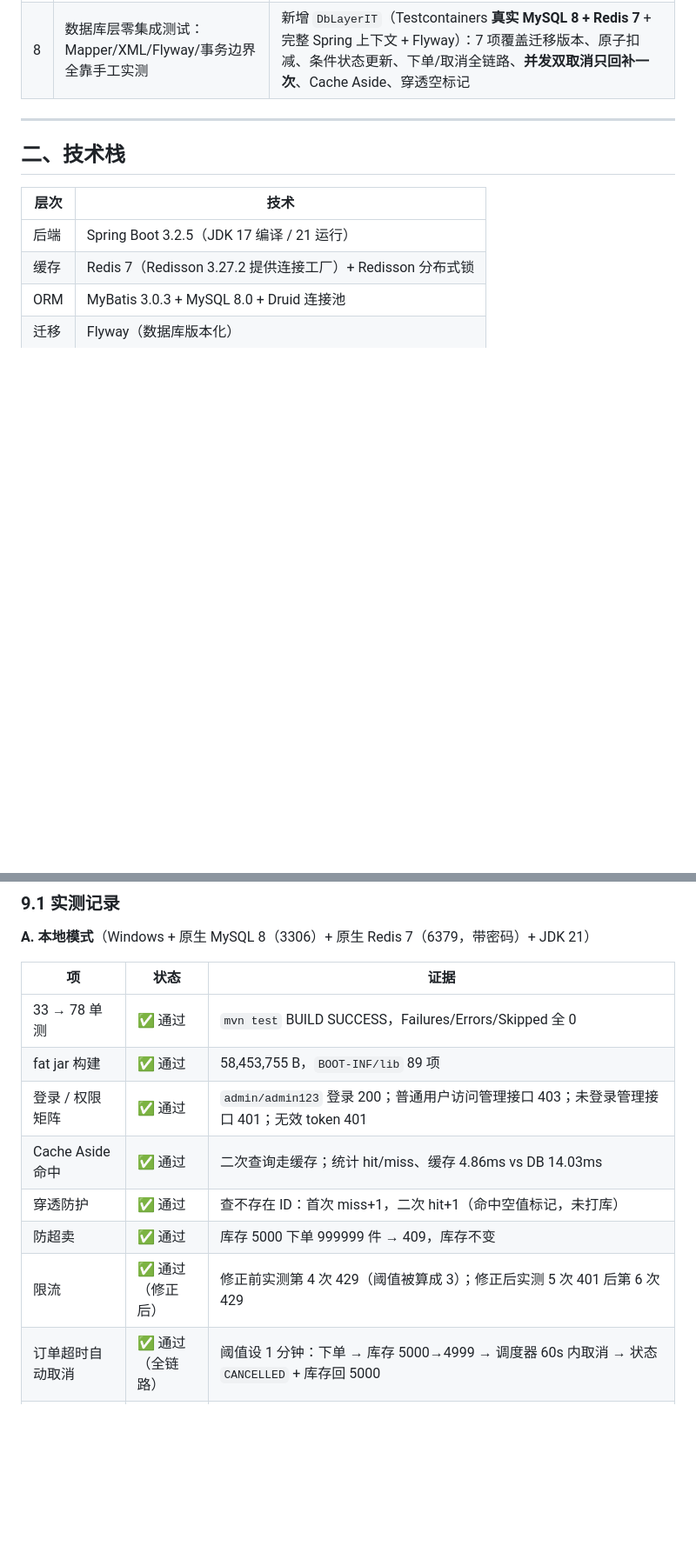
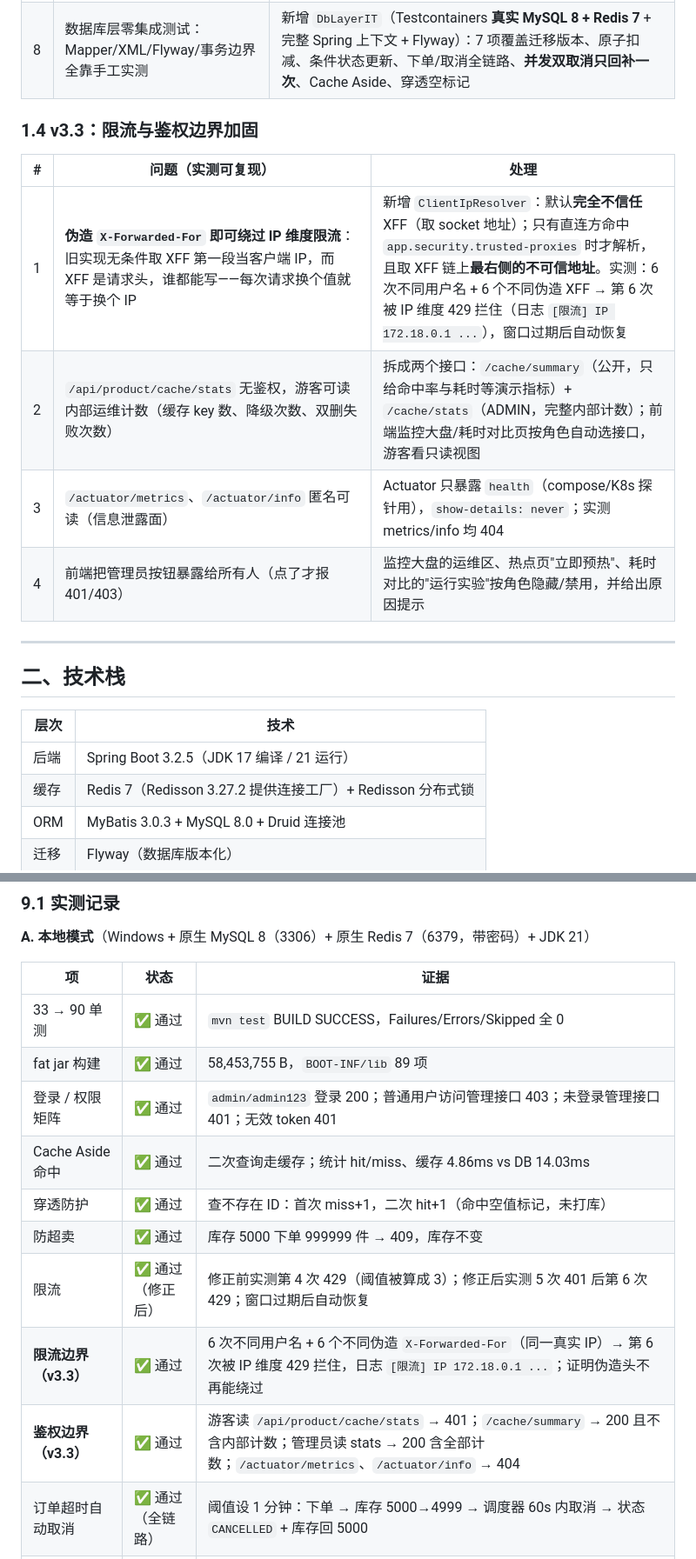
Before and after one commit to Wowyeye/cache-preheat-system, a Markdown page: README.md, 2 parts joined by grey strips. Shown at 87% size. Rendered like a GitHub page; blank space fills up the shorter version.

```diff
--- a/README.md
+++ b/README.md
@@ -76,6 +76,15 @@ v3.1 又在**运行中的实例**上逐条实测复核，修掉了 15 项"声明
 | 6 | **Redis 故障期无熔断**：实测 `docker compose stop redis` 后单次商品查询要 **28.8 秒**才降级返回（一次请求串行撞 5 次 Redis 调用，各自等超时） | 新增 `RedisCircuitBreaker`：连续失败达阈值即熔断，期间 `SafeRedisTemplate` / `DistributedLock` / `TokenService` / `RateLimiter` 全部**不发起** Redis 请求直接走降级；同时把 Redisson 的 `timeout/connectTimeout/retryAttempts` 收紧。实测：故障期**首请求 0.56s、后续 24ms**（修复前 28.8s），恢复后探测成功自动关闭熔断 |
 | 7 | **"Redis 无密码可留空"其实是坏的**：`spring.data.redis.password` 解析成空串时，Redisson 会真发一条 `AUTH `，被未启用密码的 Redis 以 `ERR AUTH` 拒绝 → 应用启动失败（DbLayerIT 实测复现） | `RedisConfig` 显式装配 `RedissonClient`：**空串/空白一律按"无密码"处理**，并在这里统一设置 Redisson 超时/重试；DbLayerIT 用的就是一个无密码 Redis 容器，等于给这条路径加了回归测试 |
 | 8 | 数据库层零集成测试：Mapper/XML/Flyway/事务边界全靠手工实测 | 新增 `DbLayerIT`（Testcontainers **真实 MySQL 8 + Redis 7** + 完整 Spring 上下文 + Flyway）：7 项覆盖迁移版本、原子扣减、条件状态更新、下单/取消全链路、**并发双取消只回补一次**、Cache Aside、穿透空标记 |
+
+### 1.4 v3.3：限流与鉴权边界加固
+
+| # | 问题（实测可复现） | 处理 |
+|---|-------------------|------|
+| 1 | **伪造 `X-Forwarded-For` 即可绕过 IP 维度限流**：旧实现无条件取 XFF 第一段当客户端 IP，而 XFF 是请求头，谁都能写——每次请求换个值就等于换个 IP | 新增 `ClientIpResolver`：默认**完全不信任** XFF（取 socket 地址）；只有直连方命中 `app.security.trusted-proxies` 时才解析，且取 XFF 链上**最右侧的不可信地址**。实测：6 次不同用户名 + 6 个不同伪造 XFF → 第 6 次被 IP 维度 429 拦住（日志 `[限流] IP 172.18.0.1 ...`），窗口过期后自动恢复 |
+| 2 | `/api/product/cache/stats` 无鉴权，游客可读内部运维计数（缓存 key 数、降级次数、双删失败次数） | 拆成两个接口：`/cache/summary`（公开，只给命中率与耗时等演示指标）+ `/cache/stats`（ADMIN，完整内部计数）；前端监控大盘/耗时对比页按角色自动选接口，游客看只读视图 |
+| 3 | `/actuator/metrics`、`/actuator/info` 匿名可读（信息泄露面） | Actuator 只暴露 `health`（compose/K8s 探针用），`show-details: never`；实测 metrics/info 均 404 |
+| 4 | 前端把管理员按钮暴露给所有人（点了才报 401/403） | 监控大盘的运维区、热点页"立即预热"、耗时对比的"运行实验"按角色隐藏/禁用，并给出原因提示 |
 
 ---
 
@@ -292,13 +306,15 @@ PENDING_PAYMENT --支付--> PAID --确认收货--> COMPLETED
 
 | 项 | 状态 | 证据 |
 |----|------|------|
-| 33 → 78 单测 | ✅ 通过 | `mvn test` BUILD SUCCESS，Failures/Errors/Skipped 全 0 |
+| 33 → 90 单测 | ✅ 通过 | `mvn test` BUILD SUCCESS，Failures/Errors/Skipped 全 0 |
 | fat jar 构建 | ✅ 通过 | 58,453,755 B，`BOOT-INF/lib` 89 项 |
 | 登录 / 权限矩阵 | ✅ 通过 | `admin/admin123` 登录 200；普通用户访问管理接口 403；未登录管理接口 401；无效 token 401 |
 | Cache Aside 命中 | ✅ 通过 | 二次查询走缓存；统计 hit/miss、缓存 4.86ms vs DB 14.03ms |
 | 穿透防护 | ✅ 通过 | 查不存在 ID：首次 miss+1，二次 hit+1（命中空值标记，未打库） |
 | 防超卖 | ✅ 通过 | 库存 5000 下单 999999 件 → 409，库存不变 |
-| 限流 | ✅ 通过（修正后） | 修正前实测第 4 次 429（阈值被算成 3）；修正后实测 5 次 401 后第 6 次 429 |
+| 限流 | ✅ 通过（修正后） | 修正前实测第 4 次 429（阈值被算成 3）；修正后实测 5 次 401 后第 6 次 429；窗口过期后自动恢复 |
+| **限流边界（v3.3）** | ✅ 通过 | 6 次不同用户名 + 6 个不同伪造 `X-Forwarded-For`（同一真实 IP）→ 第 6 次被 IP 维度 429 拦住，日志 `[限流] IP 172.18.0.1 ...`；证明伪造头不再能绕过 |
+| **鉴权边界（v3.3）** | ✅ 通过 | 游客读 `/api/product/cache/stats` → 401；`/cache/summary` → 200 且不含内部计数；管理员读 stats → 200 含全部计数；`/actuator/metrics`、`/actuator/info` → 404 |
 | 订单超时自动取消 | ✅ 通过（全链路） | 阈值设 1 分钟：下单 → 库存 5000→4999 → 调度器 60s 内取消 → 状态 `CANCELLED` + 库存回 5000 |
 | 热点榜防污染 | ✅ 通过 | 不存在的 888777 查询后**不在榜**；真实商品访问正常加分（1→3） |
 | 自动预热统计 | ✅ 通过 | `autoPreheatRounds` 随 60s 轮次递增（修正前恒为 0） |
```
Also changed, not shown: other parts of README.md (+8 -3 lines).
